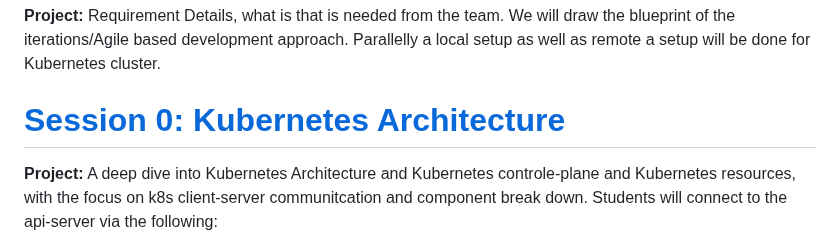
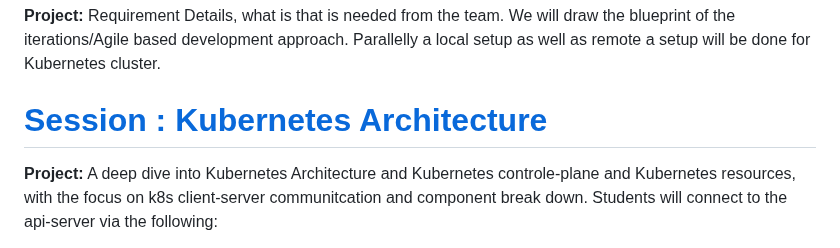
Before and after one commit to syednadeembe/project_sessions, a Markdown page: README.md, the part around the change. Drawn GitHub-style.

```diff
--- a/README.md
+++ b/README.md
@@ -6,7 +6,7 @@ Find Details about the project here: https://www.devopswithsyed.com and https://
 **Project:** Requirement Details, what is that is needed from the team. We will draw the blueprint of the iterations/Agile based development approach.
 Parallelly a local setup as well as remote a setup will be done for Kubernetes cluster.
 
-# [Session 0: Kubernetes Architecture](https://github.com/syednadeembe/project_sessions/tree/main/session-api-server)
+# [Session : Kubernetes Architecture](https://github.com/syednadeembe/project_sessions/tree/main/session-api-server)
 **Project:** A deep dive into Kubernetes Architecture and Kubernetes controle-plane and Kubernetes  resources, with the focus on k8s client-server communitcation and component break down. Students will connect to the api-server via the following:
 1. kubectl client
 2. cli
```
